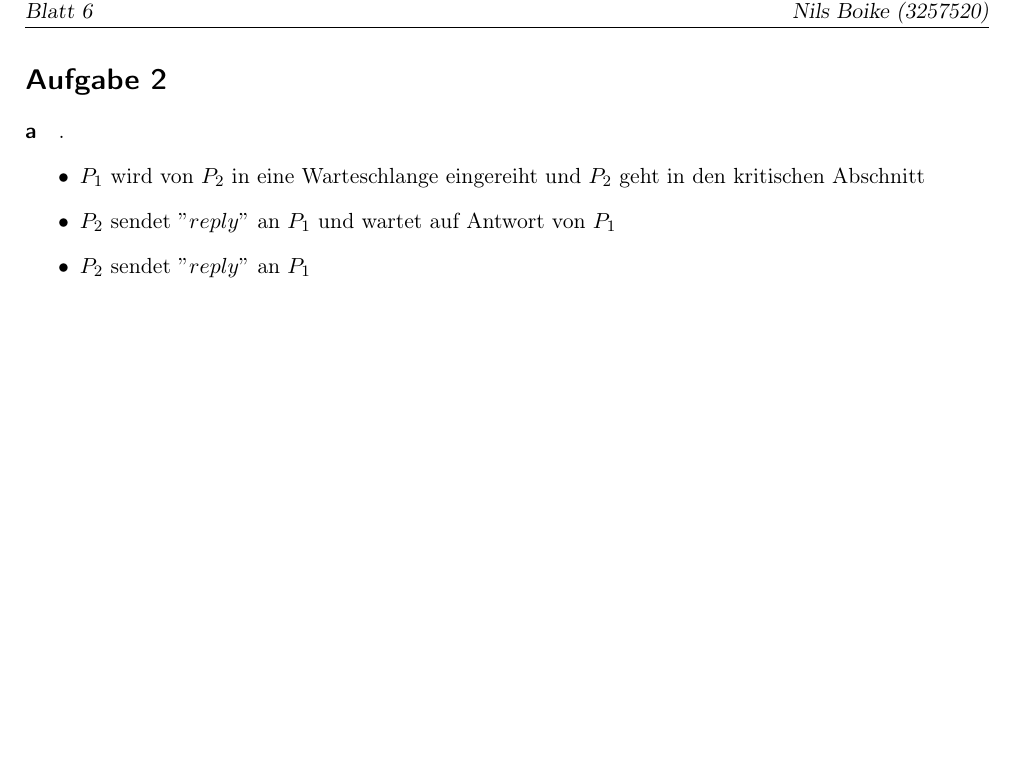
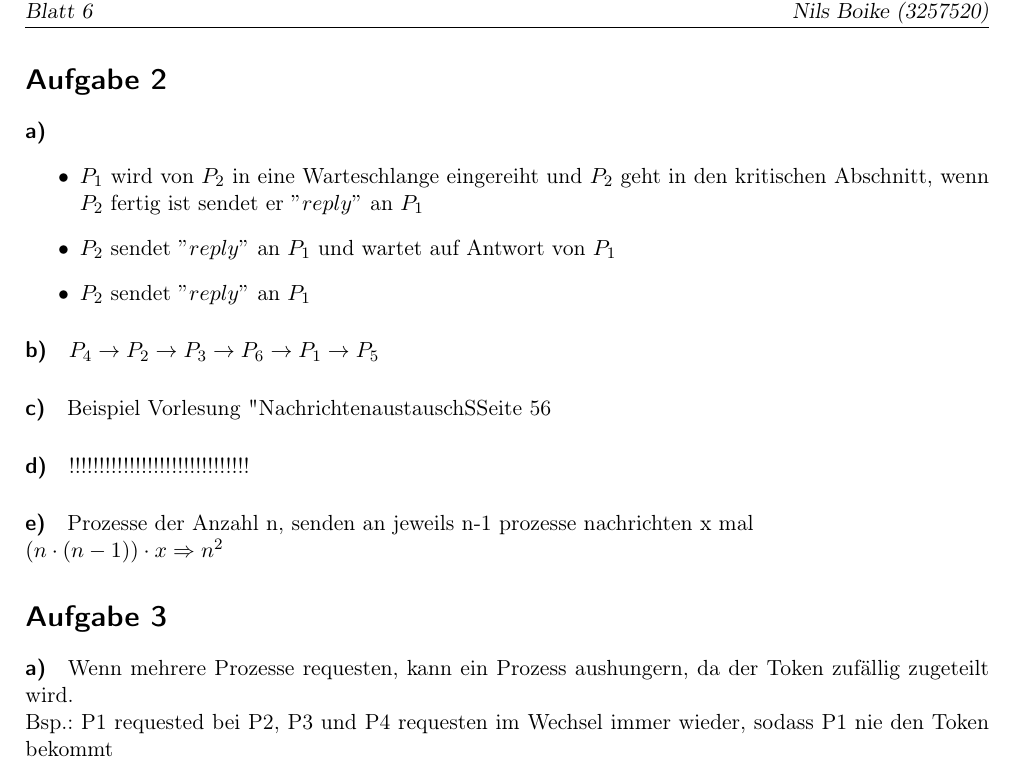
Before and after one commit to xXMrHighXx/Blatt6_BloschBoikeHeiland-1, a LaTeX document (Blatt6_BloschBoikeHeiland.tex): part of the page, cut so that both start at the same text, the shorter picture padded with empty space. Compiled offline with pdfLaTeX; an older LaTeX class or package is replaced by its successor.

Commit message:
mainly latex update

```diff
--- a/Blatt6_BloschBoikeHeiland.tex
+++ b/Blatt6_BloschBoikeHeiland.tex
@@ -5,10 +5,29 @@
 		\input{formatAndHeader.tex}
 
 		\section*{Aufgabe 2}
-			\paragraph*{a}.
+			\paragraph*{a)}
 				\begin{itemize}
-					\item $P_1$ wird von $P_2$ in eine Warteschlange eingereiht und $P_2$ geht in den kritischen Abschnitt
+					\item $P_1$ wird von $P_2$ in eine Warteschlange eingereiht und $P_2$ geht in den kritischen Abschnitt, wenn $P_2$ fertig ist sendet er $"reply"$ an $P_1$
 					\item $P_2$ sendet $"reply"$ an $P_1$ und wartet auf Antwort von $P_1$
 					\item $P_2$ sendet $"reply"$ an $P_1$
 				\end{itemize}
+
+			\paragraph*{b)}
+			$P_4 \rightarrow P_2 \rightarrow P_3 \rightarrow P_6 \rightarrow P_1 \rightarrow P_5$
+
+			\paragraph*{c)}
+			Beispiel Vorlesung "Nachrichtenaustausch" Seite 56
+
+			\paragraph*{d)}
+			!!!!!!!!!!!!!!!!!!!!!!!!!!!!!!
+
+			\paragraph*{e)}
+			Prozesse der Anzahl n, senden an jeweils n-1 prozesse nachrichten x mal\\
+			$(n \cdot (n-1)) \cdot x \Rightarrow n^2$
+
+
+		\section*{Aufgabe 3}
+			\paragraph*{a)}
+				Wenn mehrere Prozesse requesten, kann ein Prozess aushungern, da der Token zufällig zugeteilt wird.\\
+				Bsp.: P1 requested bei P2, P3 und P4 requesten im Wechsel immer wieder, sodass P1 nie den Token bekommt
 	\end{document}
```
Also changed, not shown: Blatt6_BloschBoikeHeiland.pdf, 3 other files.
